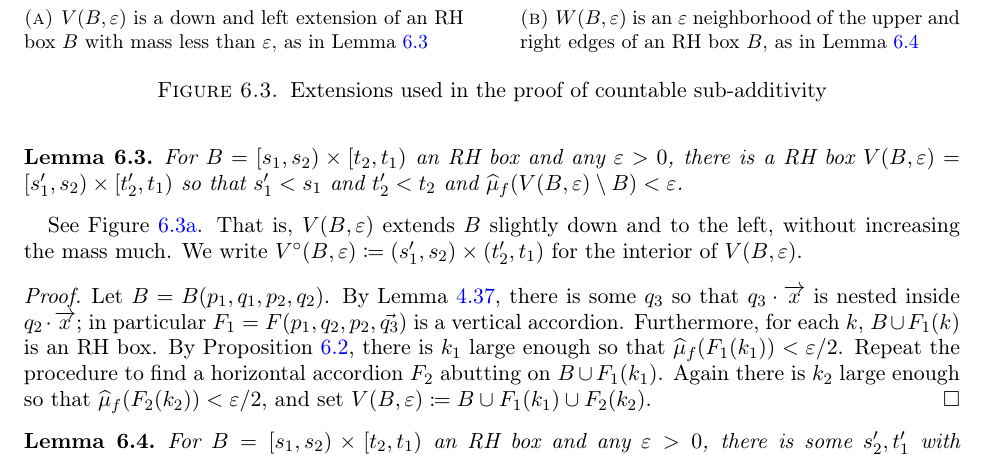
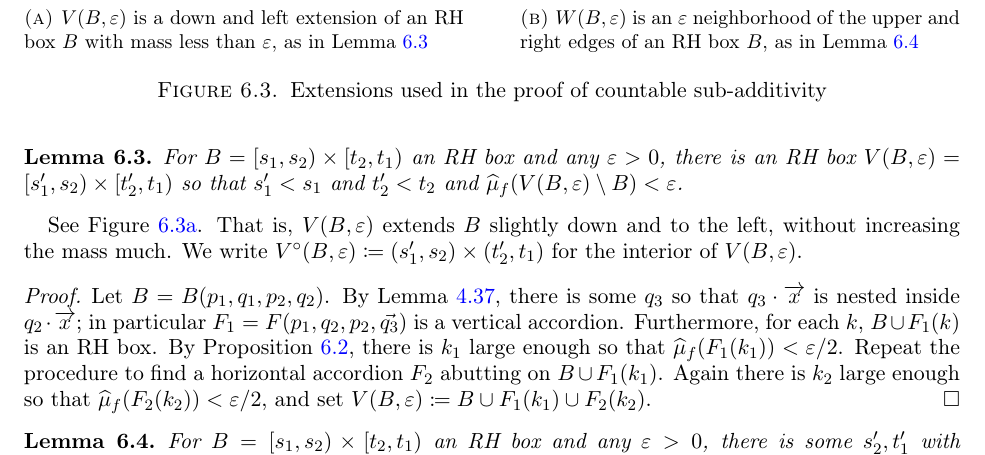
Before and after one commit to dpthurst/Currents-and-intersections, a LaTeX paper (Intersections.tex, which reads construct-current.tex): part of page 50 of 103, cut so that both start at the same text. Compiled offline with pdfLaTeX.

Commit message:
Last "a RH"

```diff
--- a/construct-current.tex
+++ b/construct-current.tex
@@ -154,7 +154,11 @@ closed and open boxes.
 \end{figure}
 
 \begin{lemma}\label{lem:extend1}
-  For $B = [s_1,s_2)\times [t_2,t_1)$ an RH box and any $\epsilon > 0$, there is a RH box $V(B,\epsilon) = [s_1',s_2) \times [t_2',t_1)$ so that $s_1' < s_1$ and $t_2' < t_2$ and $\wh\mu_f(V(B,\epsilon) \setminus B) < \epsilon$.
+  For $B = [s_1,s_2)\times [t_2,t_1)$ an RH box and any
+  $\epsilon > 0$, there is an RH box
+  $V(B,\epsilon) = [s_1',s_2) \times [t_2',t_1)$ so that $s_1' < s_1$
+  and $t_2' < t_2$ and
+  $\wh\mu_f(V(B,\epsilon) \setminus B) < \epsilon$.
 \end{lemma}
 See Figure~\ref{fig:ca1}. That is, $V(B,\epsilon)$ extends $B$ slightly down and to the left,
 without increasing the mass much. We write $V^\circ(B,\epsilon)\coloneqq (s_1',s_2)\times(t_2',t_1)$ for the interior of $V(B,\epsilon)$.
```
